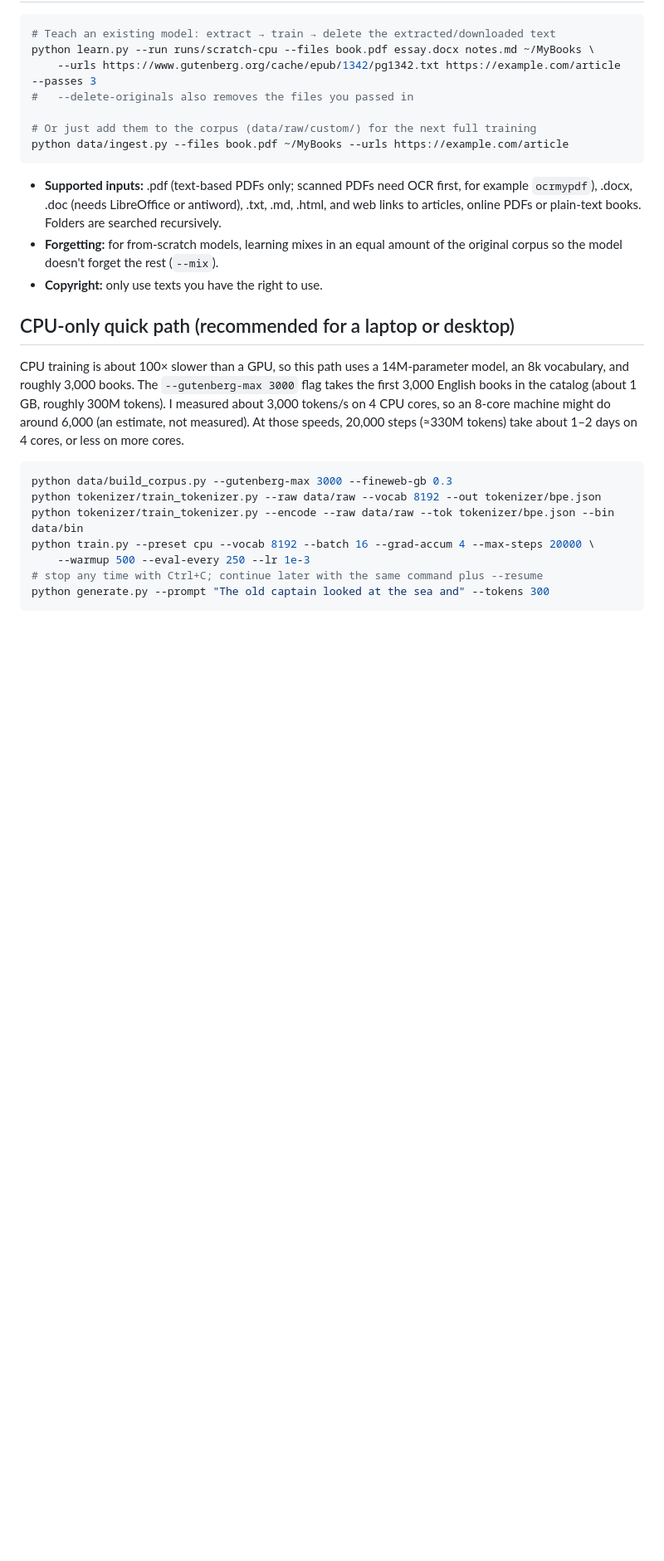
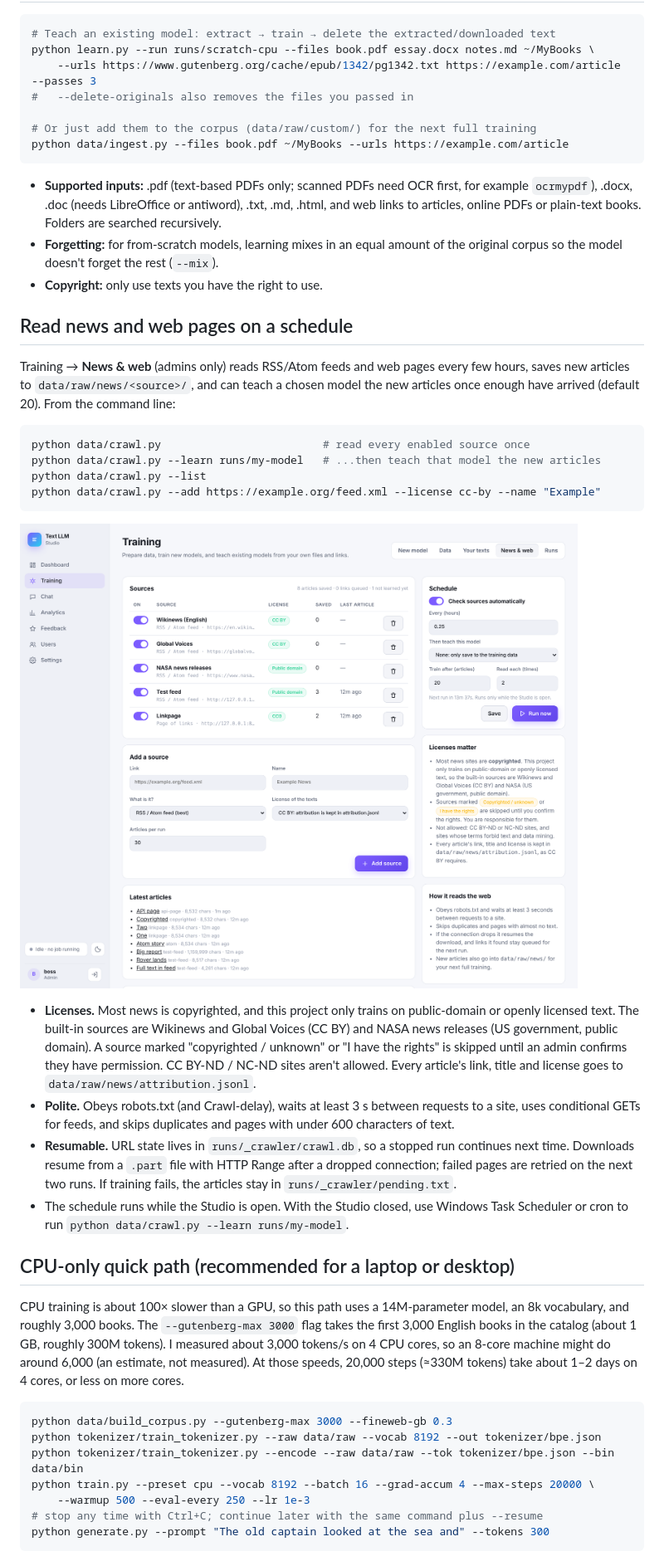
Before and after one commit to hovchik/TextLLM, a Markdown page: README.md, the part around the change. Shown at 83% size. GitHub-like rendering; pictures changed too: docs/studio-news.png (added); blank space fills up the shorter version.

````diff
--- a/README.md
+++ b/README.md
@@ -91,6 +91,34 @@ python data/ingest.py --files book.pdf ~/MyBooks --urls https://example.com/arti
 - **Supported inputs:** .pdf (text-based PDFs only; scanned PDFs need OCR first, for example `ocrmypdf`), .docx, .doc (needs LibreOffice or antiword), .txt, .md, .html, and web links to articles, online PDFs or plain-text books. Folders are searched recursively.
 - **Forgetting:** for from-scratch models, learning mixes in an equal amount of the original corpus so the model doesn't forget the rest (`--mix`).
 - **Copyright:** only use texts you have the right to use.
+
+## Read news and web pages on a schedule
+
+Training → **News & web** (admins only) reads RSS/Atom feeds and web pages every few hours, saves new
+articles to `data/raw/news/<source>/`, and can teach a chosen model the new articles once enough
+have arrived (default 20). From the command line:
+
+```bash
+python data/crawl.py                         # read every enabled source once
+python data/crawl.py --learn runs/my-model   # ...then teach that model the new articles
+python data/crawl.py --list
+python data/crawl.py --add https://example.org/feed.xml --license cc-by --name "Example"
+```
+
+![News & web](docs/studio-news.png)
+
+- **Licenses.** Most news is copyrighted, and this project only trains on public-domain or openly
+  licensed text. The built-in sources are Wikinews and Global Voices (CC BY) and NASA news releases
+  (US government, public domain). A source marked "copyrighted / unknown" or "I have the rights" is
+  skipped until an admin confirms they have permission. CC BY-ND / NC-ND sites aren't allowed.
+  Every article's link, title and license goes to `data/raw/news/attribution.jsonl`.
+- **Polite.** Obeys robots.txt (and Crawl-delay), waits at least 3 s between requests to a site,
+  uses conditional GETs for feeds, and skips duplicates and pages with under 600 characters of text.
+- **Resumable.** URL state lives in `runs/_crawler/crawl.db`, so a stopped run continues next time.
+  Downloads resume from a `.part` file with HTTP Range after a dropped connection; failed pages are
+  retried on the next two runs. If training fails, the articles stay in `runs/_crawler/pending.txt`.
+- The schedule runs while the Studio is open. With the Studio closed, use Windows Task Scheduler
+  or cron to run `python data/crawl.py --learn runs/my-model`.
 
 ## CPU-only quick path (recommended for a laptop or desktop)
 CPU training is about 100× slower than a GPU, so this path uses a 14M-parameter model, an 8k vocabulary, and roughly 3,000 books.
````
Also changed, not shown: 5 other files.
